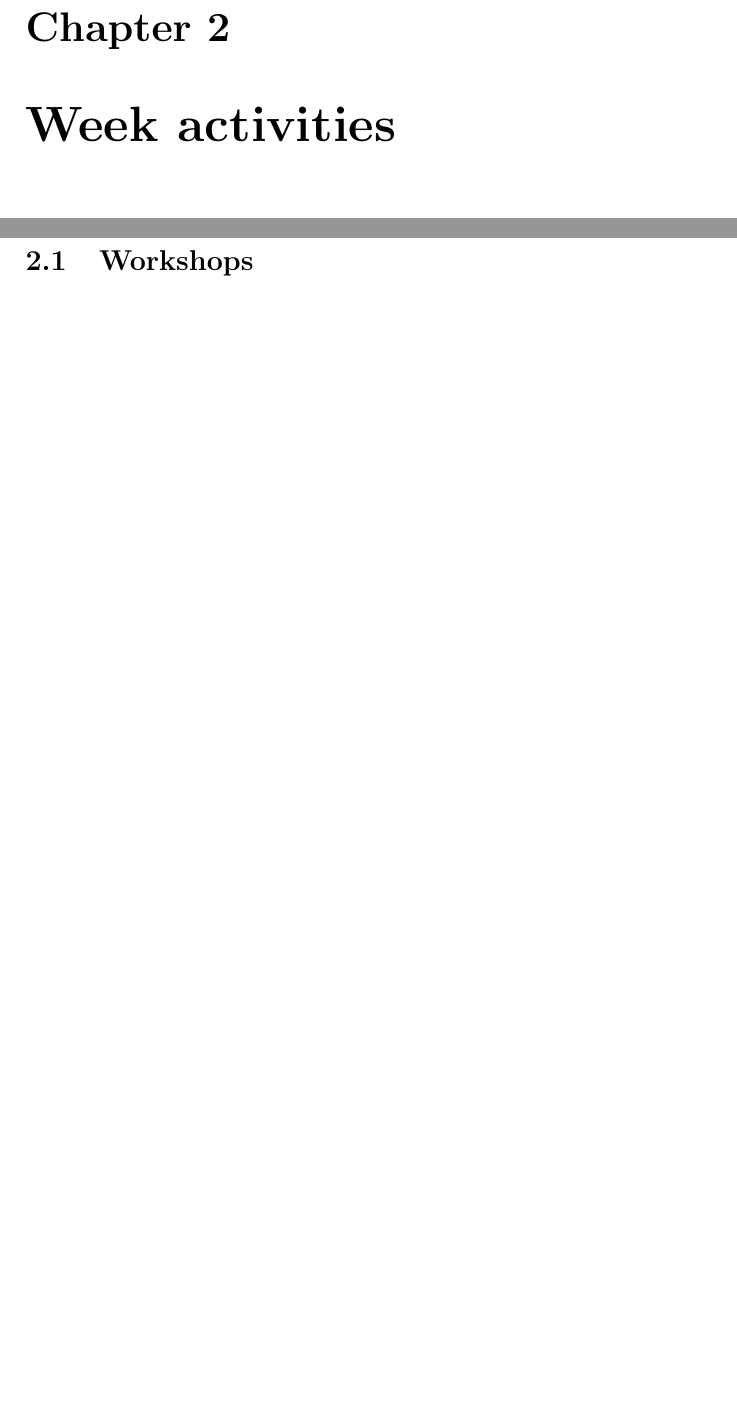
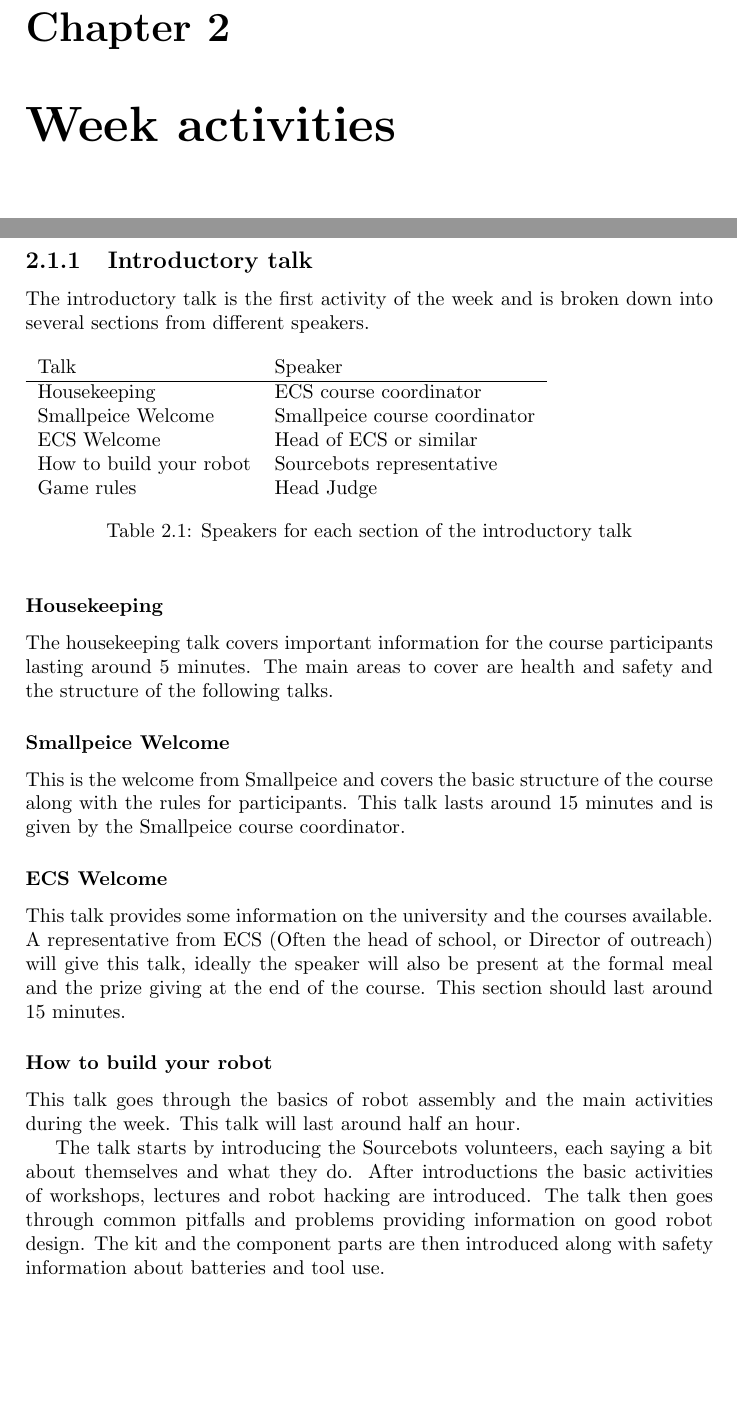
Before and after one commit to roboticsoutreach/smallpeice-runbook, a LaTeX document (runbook.tex, which reads sections/talks.tex): two parts of pages 7 and 8 of 8 before the commit and two parts of pages 7 and 8 of 10 after it, joined at a grey line, cut so that both start at the same text, the shorter picture padded with empty space. Compiled offline with pdfLaTeX.

Commit message:
Added section on the talks

```diff
--- /dev/null
+++ b/sections/talks.tex
@@ -0,0 +1,46 @@
+\section{Talks and Lectures}
+
+\subsection{Introductory talk}
+
+The introductory talk is the first activity of the week and is broken down into several sections from different speakers.
+
+\begin{table}[h]
+\begin{tabular}{ll}
+ Talk & Speaker \\
+ \hline
+ Housekeeping & ECS course coordinator \\
+ Smallpeice Welcome &  Smallpeice course coordinator \\
+ ECS Welcome & Head of ECS or similar \\
+ How to build your robot & Sourcebots representative \\
+ Game rules & Head Judge \\
+\end{tabular}
+\caption{Speakers for each section of the introductory talk}
+\end{table}
+
+\subsubsection{Housekeeping}
+
+The housekeeping talk covers important information for the course participants lasting around 5 minutes.
+The main areas to cover are health and safety and the structure of the following talks.
+
+\subsubsection{Smallpeice Welcome}
+
+This is the welcome from Smallpeice and covers the basic structure of the course along with the rules for participants.
+This talk lasts around 15 minutes and is given by the Smallpeice course coordinator.
+
+\subsubsection{ECS Welcome}
+
+This talk provides some information on the university and the courses available.
+A representative from ECS (Often the head of school, or Director of outreach) will give this talk,
+ideally the speaker will also be present at the formal meal and the prize giving at the end of the course.
+This section should last around 15 minutes.
+
+
+\subsubsection{How to build your robot}
+
+This talk goes through the basics of robot assembly and the main activities during the week.
+This talk will last around half an hour.
+
+The talk starts by introducing the Sourcebots volunteers, each saying a bit about themselves and what they do.
+After introductions the basic activities of workshops, lectures and robot hacking are introduced.
+The talk then goes through common pitfalls and problems providing information on good robot design.
+The kit and the component parts are then introduced along with safety information about batteries and tool use.
@@ -0,0 +53 @@
+This talk should go through how the game works and the game rules,
```
Also changed, not shown: runbook.tex (+1 -0 lines), sections/talks.tex (31 more changed lines).
